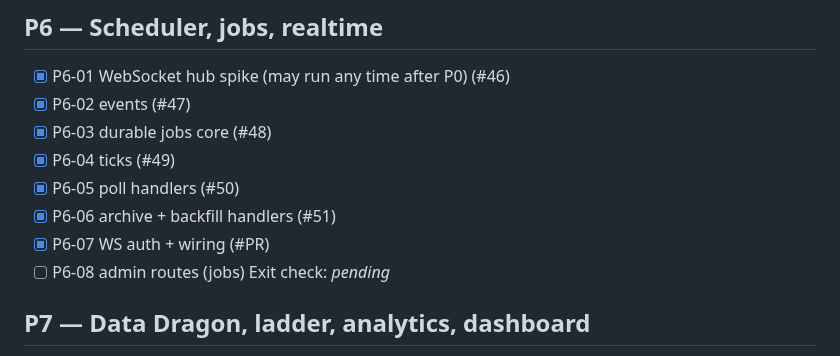
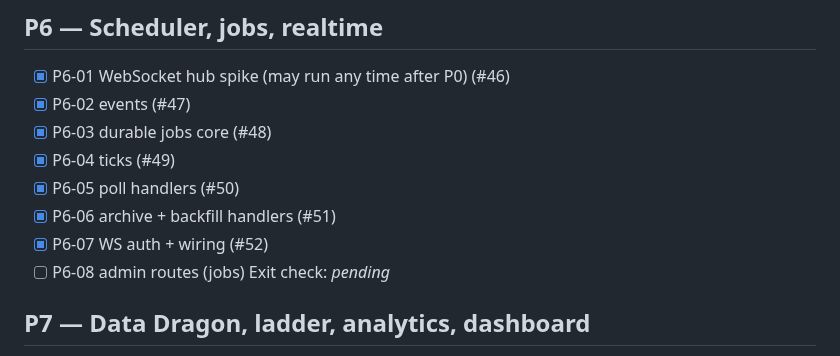
Before and after one commit to NinjaGoldfinch/riot-proxy, a Markdown page: PROGRESS.md, the part around the change. Rendered like a GitHub page.

Commit message:
docs(progress): tick P6-07 (#52)
Task: P6-07

```diff
--- a/PROGRESS.md
+++ b/PROGRESS.md
@@ -122,7 +122,7 @@ The response shape of `/v1/players/by-riot-id/{gameName}/{tagLine}/profile` matc
 - [x] P6-04 ticks (#49)
 - [x] P6-05 poll handlers (#50)
 - [x] P6-06 archive + backfill handlers (#51)
-- [x] P6-07 WS auth + wiring (#PR)
+- [x] P6-07 WS auth + wiring (#52)
 - [ ] P6-08 admin routes (jobs)
 Exit check: _pending_
 
```
